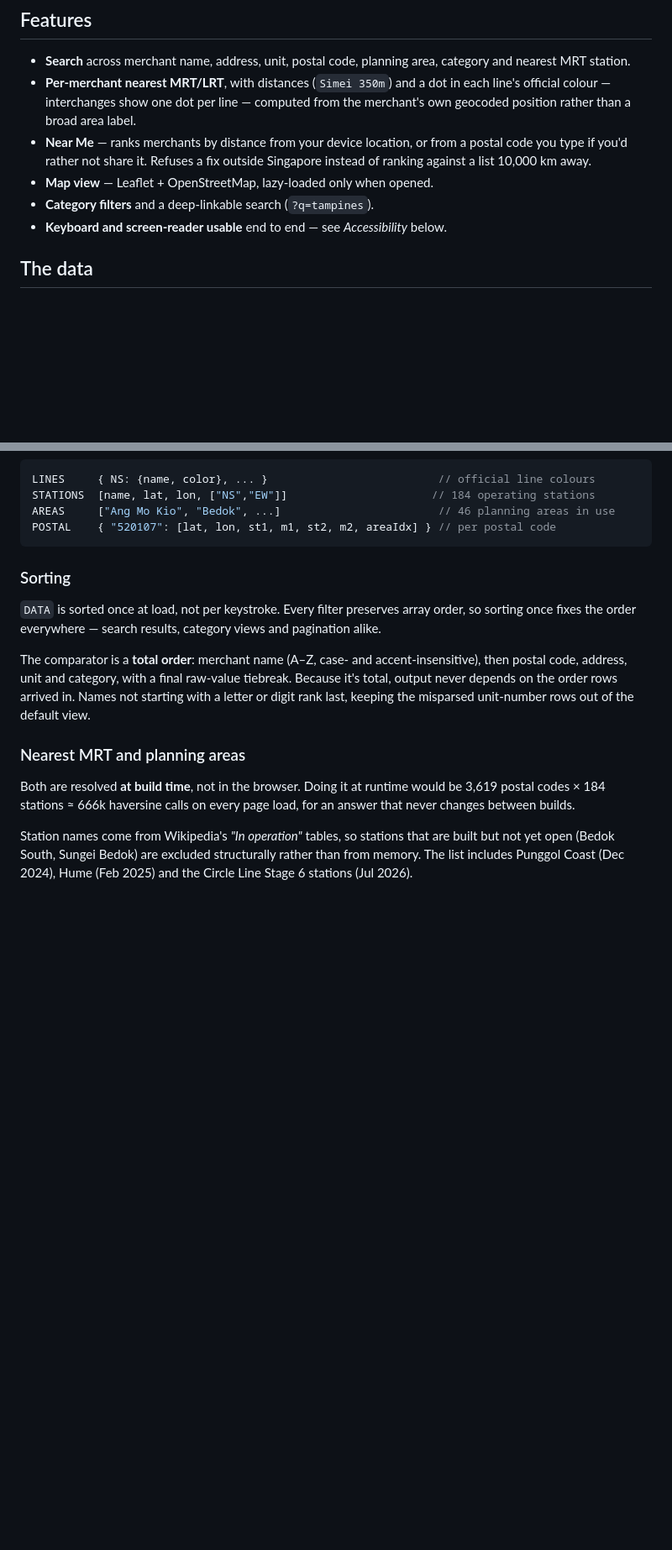
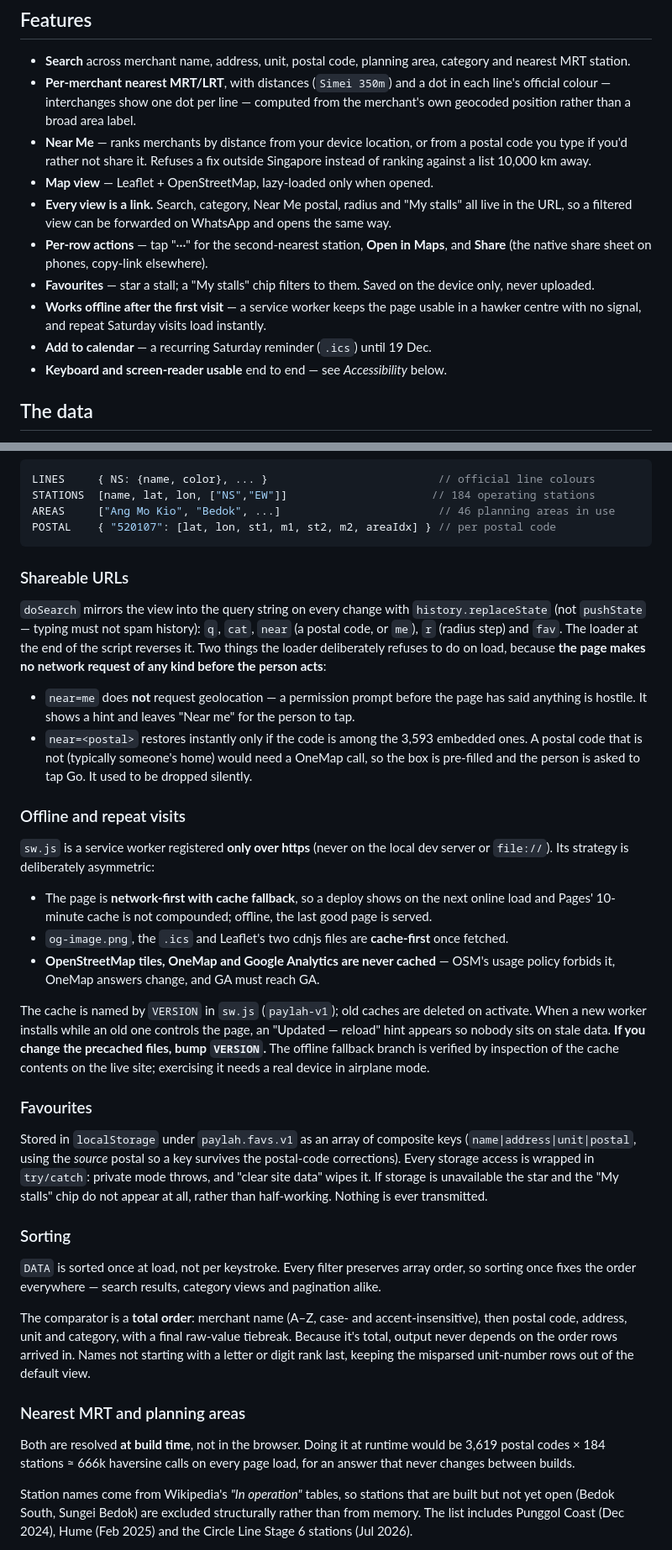
Before and after one commit to forkymadspoon/paylah-saturdays, a Markdown page: README.md, 2 parts joined by grey strips. Shown at 84% size. Drawn GitHub-style; blank space fills up the shorter version.

````diff
--- a/README.md
+++ b/README.md
@@ -23,7 +23,15 @@ for the full terms.
   code you type if you'd rather not share it. Refuses a fix outside Singapore instead of
   ranking against a list 10,000 km away.
 - **Map view** — Leaflet + OpenStreetMap, lazy-loaded only when opened.
-- **Category filters** and a deep-linkable search (`?q=tampines`).
+- **Every view is a link.** Search, category, Near Me postal, radius and "My stalls" all
+  live in the URL, so a filtered view can be forwarded on WhatsApp and opens the same way.
+- **Per-row actions** — tap "···" for the second-nearest station, **Open in Maps**, and
+  **Share** (the native share sheet on phones, copy-link elsewhere).
+- **Favourites** — star a stall; a "My stalls" chip filters to them. Saved on the device
+  only, never uploaded.
+- **Works offline after the first visit** — a service worker keeps the page usable in a
+  hawker centre with no signal, and repeat Saturday visits load instantly.
+- **Add to calendar** — a recurring Saturday reminder (`.ics`) until 19 Dec.
 - **Keyboard and screen-reader usable** end to end — see *Accessibility* below.
 
 ## The data
@@ -104,6 +112,45 @@ STATIONS  [name, lat, lon, ["NS","EW"]]                      // 184 operating st
 AREAS     ["Ang Mo Kio", "Bedok", ...]                        // 46 planning areas in use
 POSTAL    { "520107": [lat, lon, st1, m1, st2, m2, areaIdx] } // per postal code
 ```
+
+### Shareable URLs
+
+`doSearch` mirrors the view into the query string on every change with
+`history.replaceState` (not `pushState` — typing must not spam history): `q`, `cat`,
+`near` (a postal code, or `me`), `r` (radius step) and `fav`. The loader at the end of the
+script reverses it. Two things the loader deliberately refuses to do on load, because **the
+page makes no network request of any kind before the person acts**:
+
+- `near=me` does **not** request geolocation — a permission prompt before the page has
+  said anything is hostile. It shows a hint and leaves "Near me" for the person to tap.
+- `near=<postal>` restores instantly only if the code is among the 3,593 embedded ones.
+  A postal code that is not (typically someone's home) would need a OneMap call, so the
+  box is pre-filled and the person is asked to tap Go. It used to be dropped silently.
+
+### Offline and repeat visits
+
+`sw.js` is a service worker registered **only over https** (never on the local dev server
+or `file://`). Its strategy is deliberately asymmetric:
+
+- The page is **network-first with cache fallback**, so a deploy shows on the next online
+  load and Pages' 10-minute cache is not compounded; offline, the last good page is served.
+- `og-image.png`, the `.ics` and Leaflet's two cdnjs files are **cache-first** once fetched.
+- **OpenStreetMap tiles, OneMap and Google Analytics are never cached** — OSM's usage
+  policy forbids it, OneMap answers change, and GA must reach GA.
+
+The cache is named by `VERSION` in `sw.js` (`paylah-v1`); old caches are deleted on
+activate. When a new worker installs while an old one controls the page, an
+"Updated — reload" hint appears so nobody sits on stale data. **If you change the
+precached files, bump `VERSION`.** The offline fallback branch is verified by inspection
+of the cache contents on the live site; exercising it needs a real device in airplane mode.
+
+### Favourites
+
+Stored in `localStorage` under `paylah.favs.v1` as an array of composite keys
+(`name|address|unit|postal`, using the *source* postal so a key survives the postal-code
+corrections). Every storage access is wrapped in `try/catch`: private mode throws, and
+"clear site data" wipes it. If storage is unavailable the star and the "My stalls" chip
+do not appear at all, rather than half-working. Nothing is ever transmitted.
 
 ### Sorting
 
````
Also changed, not shown: other parts of README.md (+35 -7 lines).
